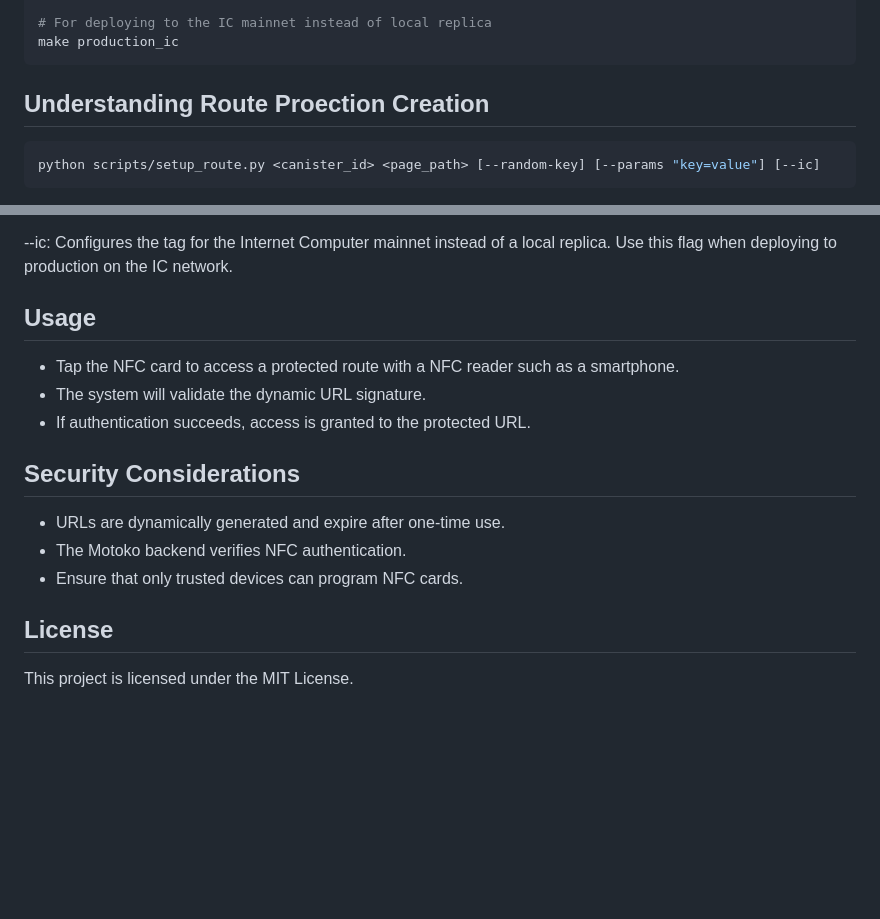
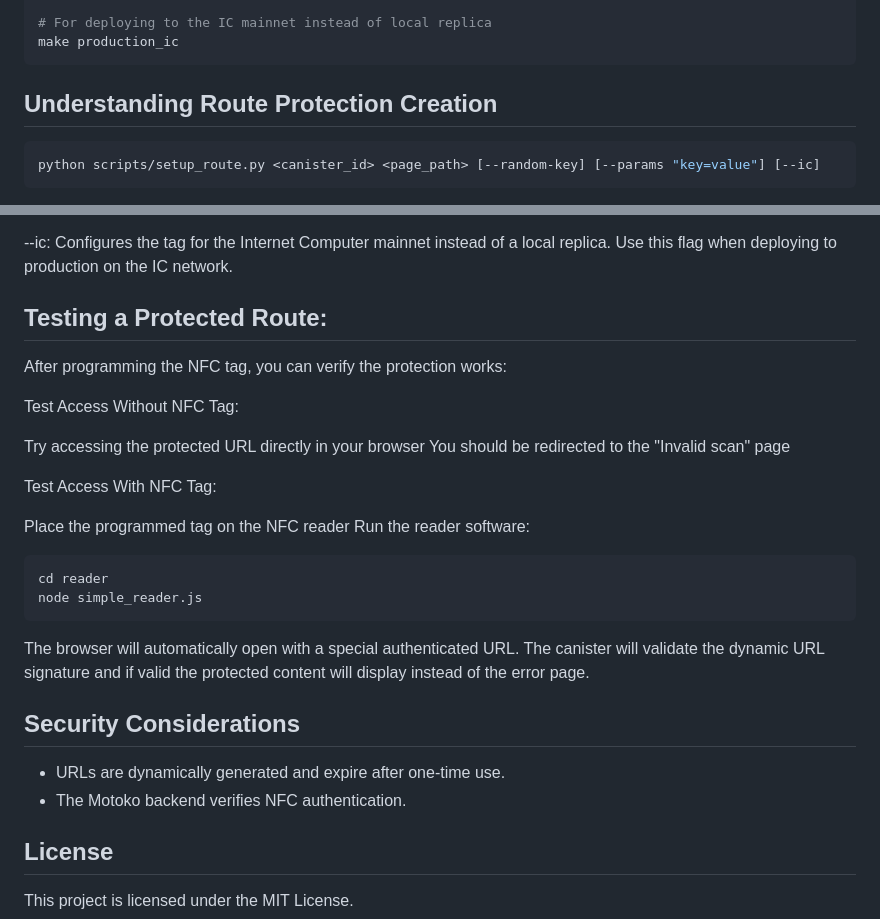
Before and after one commit to Inuani/dynamic_route_nfc_protection, a Markdown page: README.md, 2 parts joined by grey strips. Rendered like a GitHub page; blank space fills up the shorter version.

Commit message:
improved readme

````diff
--- a/README.md
+++ b/README.md
@@ -93,7 +93,7 @@ make random_key
 make production_ic
 ```
 
-## Understanding Route Proection Creation
+## Understanding Route Protection Creation
 
 ```sh
 python scripts/setup_route.py <canister_id> <page_path> [--random-key] [--params "key=value"] [--ic]
@@ -112,17 +112,32 @@ Optional Flags:
 
 --ic: Configures the tag for the Internet Computer mainnet instead of a local replica. Use this flag when deploying to production on the IC network.
 
-## Usage
+## Testing a Protected Route:
 
-- Tap the NFC card to access a protected route with a NFC reader such as a smartphone.
-- The system will validate the dynamic URL signature.
-- If authentication succeeds, access is granted to the protected URL.
+After programming the NFC tag, you can verify the protection works:
+
+Test Access Without NFC Tag:
+
+Try accessing the protected URL directly in your browser
+You should be redirected to the "Invalid scan" page
+
+
+Test Access With NFC Tag:
+
+Place the programmed tag on the NFC reader
+Run the reader software:
+
+```sh
+cd reader
+node simple_reader.js
+```
+
+The browser will automatically open with a special authenticated URL. The canister will validate the dynamic URL signature and if valid the protected content will display instead of the error page.
 
 ## Security Considerations
 
 - URLs are dynamically generated and expire after one-time use.
 - The Motoko backend verifies NFC authentication.
-- Ensure that only trusted devices can program NFC cards.
 
 ## License
 
````
